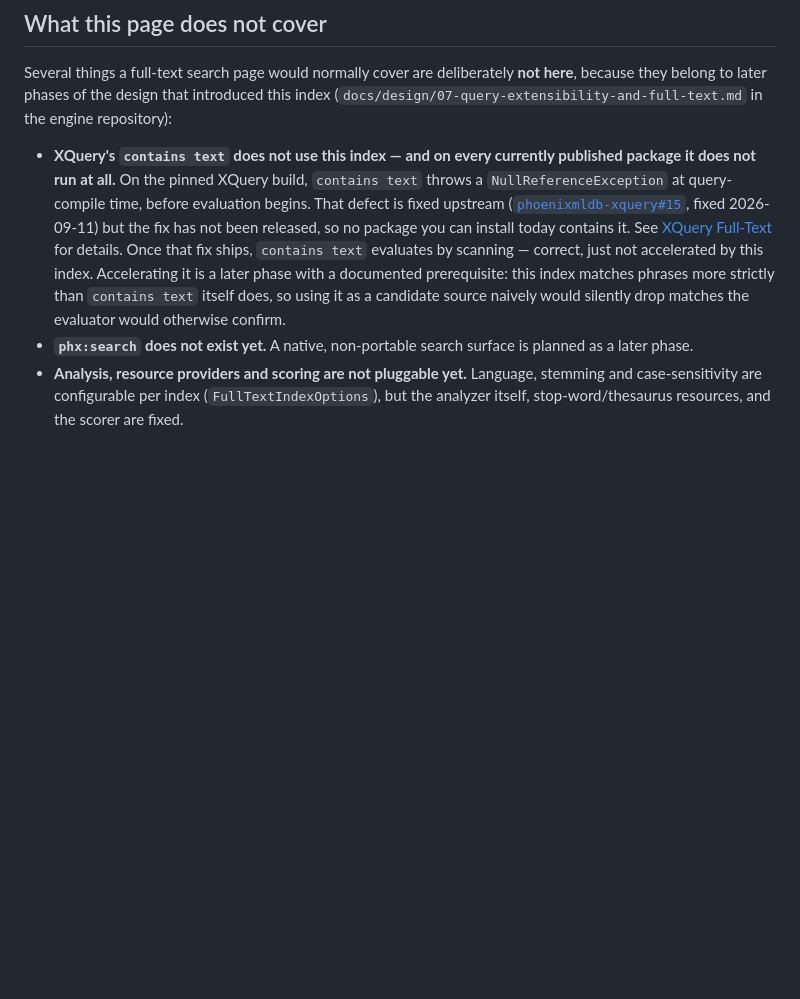
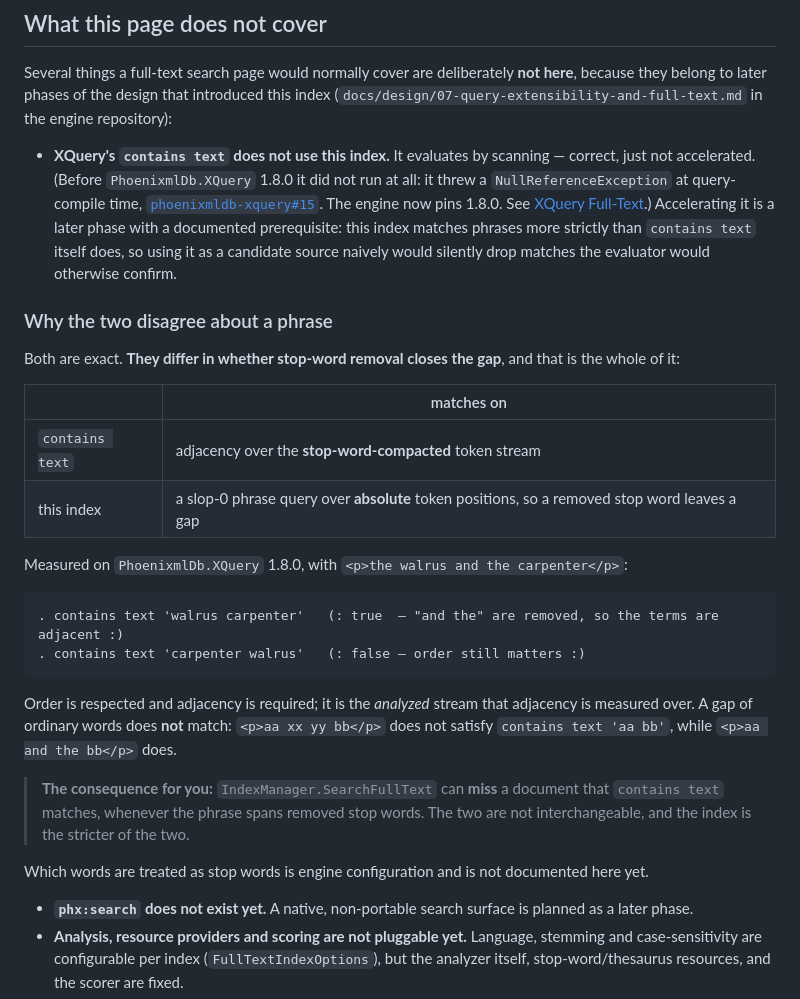
Before and after one commit to phoenixmldb/phoenixml-docs, a Markdown page: docs/phoenixmldb/full-text-search.md, the part around the change. Drawn GitHub-style; blank space fills up the shorter version.

Commit message:
docs: three claims go version-relative, and say why the two phrase matchers differ
The three rule-10 claims this branch carried are false since PhoenixmlDb.XQuery
1.8.0, which the engine now pins: contains text no longer throws at compile
time. Rewritten against the version rather than against the release feed, per
CONTRIBUTING-STE.md rule 10.

Adds what no page stated: WHY the index matches phrases more strictly than
contains text. Both are exact. They differ in whether stop-word removal closes
the gap -- contains text measures adjacency over the stop-word-compacted
stream, while the index runs a slop-0 phrase query over absolute positions, so
a removed stop word leaves a gap.

Measured on the published xquery4 1.8.0 tool rather than reasoned about.
'walrus carpenter' matches "the walrus and the carpenter" because the
intervening words are removed; 'carpenter walrus' does not, so order is
respected; and a gap of ORDINARY words does not match, which is what rules out
the looser readings.

That last part matters: an earlier characterisation of this behaviour as
"position-insensitive" or "ignores term positions" would have produced a
caveat that was wrong in the direction users would act on -- reversing the
terms genuinely fails.

States the user-visible consequence, which no page did: SearchFullText can
MISS a document contains text matches, whenever the phrase spans removed stop
words. The two entry points are not interchangeable.

Deliberately does not enumerate the stop-word list. That is engine
configuration, it is under review by the owner, and a list here would be the
kind of claim rule 10 exists to keep out.

Co-Authored-By: Claude Opus 5 <noreply@anthropic.com>
Claude-Session: https://claude.ai/code/session_019zMS2EzLV6KZG6ooYco8Uf

````diff
--- a/docs/phoenixmldb/full-text-search.md
+++ b/docs/phoenixmldb/full-text-search.md
@@ -133,7 +133,34 @@ The benchmark harness is committed at `benchmarks/PhoenixmlDb.Benchmarks.FullTex
 
 Several things a full-text search page would normally cover are deliberately **not here**, because they belong to later phases of the design that introduced this index (`docs/design/07-query-extensibility-and-full-text.md` in the engine repository):
 
-- **XQuery's `contains text` does not use this index — and on every currently published package it does not run at all.** On the pinned XQuery build, `contains text` throws a `NullReferenceException` at query-compile time, before evaluation begins. That defect is fixed upstream ([`phoenixmldb-xquery#15`](https://github.com/phoenixmldb/phoenixmldb-xquery/issues/15), fixed 2026-09-11) but the fix has not been released, so no package you can install today contains it. See [XQuery Full-Text](../language-reference/xquery/full-text.md) for details. Once that fix ships, `contains text` evaluates by scanning — correct, just not accelerated by this index. Accelerating it is a later phase with a documented prerequisite: this index matches phrases more strictly than `contains text` itself does, so using it as a candidate source naively would silently drop matches the evaluator would otherwise confirm.
+- **XQuery's `contains text` does not use this index.** It evaluates by scanning — correct, just not accelerated. (Before `PhoenixmlDb.XQuery` 1.8.0 it did not run at all: it threw a `NullReferenceException` at query-compile time, [`phoenixmldb-xquery#15`](https://github.com/phoenixmldb/phoenixmldb-xquery/issues/15). The engine now pins 1.8.0. See [XQuery Full-Text](../language-reference/xquery/full-text.md).) Accelerating it is a later phase with a documented prerequisite: this index matches phrases more strictly than `contains text` itself does, so using it as a candidate source naively would silently drop matches the evaluator would otherwise confirm.
+
+### Why the two disagree about a phrase
+
+Both are exact. **They differ in whether stop-word removal closes the gap**, and that is the whole
+of it:
+
+| | matches on |
+|---|---|
+| `contains text` | adjacency over the **stop-word-compacted** token stream |
+| this index | a slop-0 phrase query over **absolute** token positions, so a removed stop word leaves a gap |
+
+Measured on `PhoenixmlDb.XQuery` 1.8.0, with `<p>the walrus and the carpenter</p>`:
+
+```xquery
+. contains text 'walrus carpenter'   (: true  — "and the" are removed, so the terms are adjacent :)
+. contains text 'carpenter walrus'   (: false — order still matters :)
+```
+
+Order is respected and adjacency is required; it is the *analyzed* stream that adjacency is
+measured over. A gap of ordinary words does **not** match: `<p>aa xx yy bb</p>` does not satisfy
+`contains text 'aa bb'`, while `<p>aa and the bb</p>` does.
+
+> **The consequence for you:** `IndexManager.SearchFullText` can **miss** a document that
+> `contains text` matches, whenever the phrase spans removed stop words. The two are not
+> interchangeable, and the index is the stricter of the two.
+
+Which words are treated as stop words is engine configuration and is not documented here yet.
 - **`phx:search` does not exist yet.** A native, non-portable search surface is planned as a later phase.
 - **Analysis, resource providers and scoring are not pluggable yet.** Language, stemming and case-sensitivity are configurable per index (`FullTextIndexOptions`), but the analyzer itself, stop-word/thesaurus resources, and the scorer are fixed.
 - **`FullTextIndexOptions.StopWords` is accepted but has no effect.** You can set it; nothing reads it — no error, no behavior change. This is a real, pre-existing gap (the mapping from the container-facing options to the engine's internal analysis options simply does not carry `StopWords` across), not something this page is glossing over.
````
Also changed, not shown: 1 other file.
